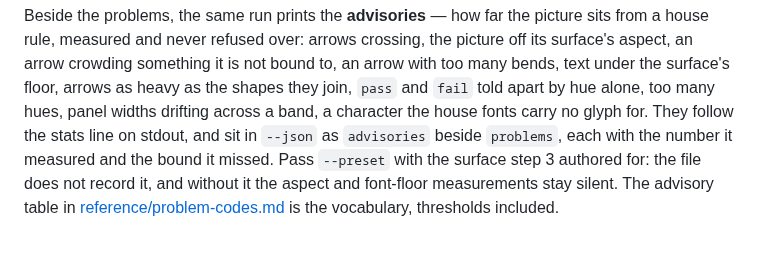
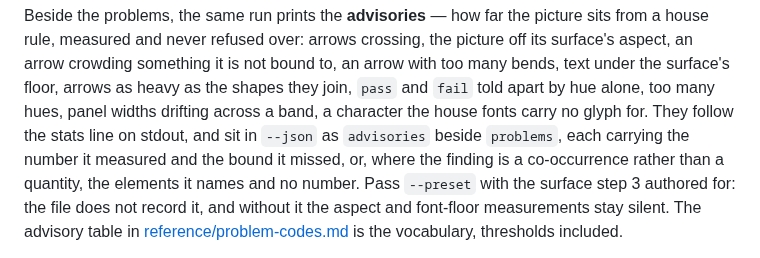
Before and after one commit to Gharib89/aiworx-excalidraw-plugin, a Markdown page: skills/excalidraw-diagram/SKILL.md, the part around the change. Drawn GitHub-style.

Commit message:
docs(skill): tighten the glyph-coverage wording in the shipped skill
Rule 5's cell names the covered mark and lets the Advisory column carry the
pointer; the registry row states what the bytes carry rather than listing
common cases twice; the advisory paragraph stops promising a number for a
finding that reports a co-occurrence.

Co-Authored-By: Claude Opus 5 <noreply@anthropic.com>
Claude-Session: https://claude.ai/code/session_019EzmbzbBR22ytsCrtfTRoP

```diff
--- a/skills/excalidraw-diagram/SKILL.md
+++ b/skills/excalidraw-diagram/SKILL.md
@@ -185,7 +185,9 @@ arrows as heavy as the shapes they join, `pass` and `fail` told apart by hue
 alone, too many hues, panel widths drifting across a band, a character the
 house fonts carry no glyph for. They follow the
 stats line on stdout, and sit in `--json` as `advisories` beside `problems`,
-each with the number it measured and the bound it missed. Pass `--preset` with
+each carrying the number it measured and the bound it missed, or, where the
+finding is a co-occurrence rather than a quantity, the elements it names and no
+number. Pass `--preset` with
 the surface step 3 authored for: the file does not record it, and without it
 the aspect and font-floor measurements stay silent. The advisory table in
 [reference/problem-codes.md](reference/problem-codes.md#advisory-codes) is the
```
Also changed, not shown: 2 other files.
